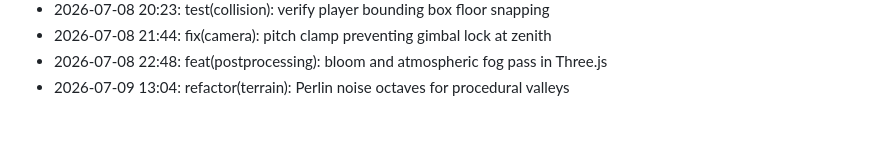
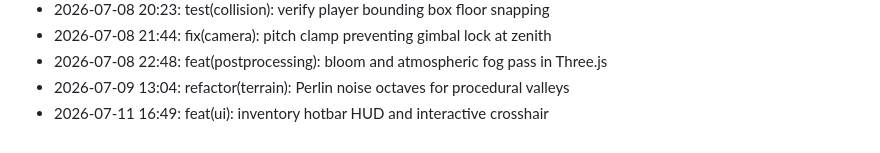
Before and after one commit to lak-is-law/minecraft-portfolio, a Markdown page: docs/changelog.md, the part around the change. GitHub-like rendering.

Commit message:
feat(ui): inventory hotbar HUD and interactive crosshair

```diff
--- a/docs/changelog.md
+++ b/docs/changelog.md
@@ -54,3 +54,4 @@
 - 2026-07-08 21:44: fix(camera): pitch clamp preventing gimbal lock at zenith
 - 2026-07-08 22:48: feat(postprocessing): bloom and atmospheric fog pass in Three.js
 - 2026-07-09 13:04: refactor(terrain): Perlin noise octaves for procedural valleys
+- 2026-07-11 16:49: feat(ui): inventory hotbar HUD and interactive crosshair
```
